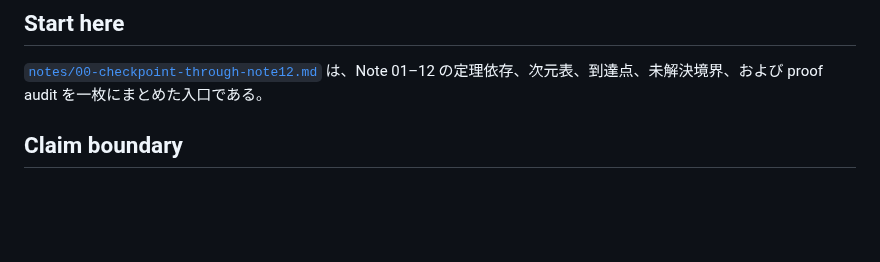
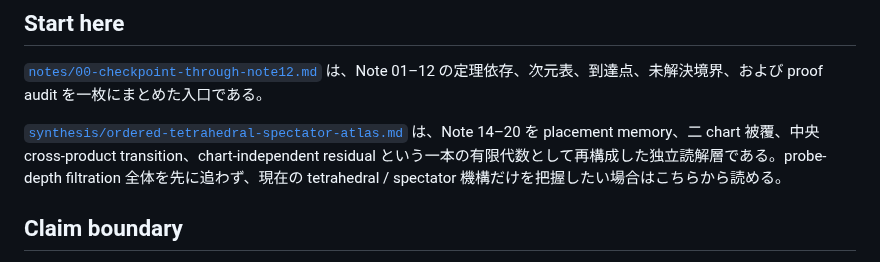
Before and after one commit to residual-chart-lab/free-number-core, a Markdown page: research/depth-generated-geometry/README.md, the part around the change. Drawn GitHub-style; blank space fills up the shorter version.

Commit message:
Add standalone spectator atlas synthesis

```diff
--- a/research/depth-generated-geometry/README.md
+++ b/research/depth-generated-geometry/README.md
@@ -7,6 +7,8 @@
 ## Start here
 
 [`notes/00-checkpoint-through-note12.md`](notes/00-checkpoint-through-note12.md) は、Note 01–12 の定理依存、次元表、到達点、未解決境界、および proof audit を一枚にまとめた入口である。
+
+[`synthesis/ordered-tetrahedral-spectator-atlas.md`](synthesis/ordered-tetrahedral-spectator-atlas.md) は、Note 14–20 を placement memory、二 chart 被覆、中央 cross-product transition、chart-independent residual という一本の有限代数として再構成した独立読解層である。probe-depth filtration 全体を先に追わず、現在の tetrahedral / spectator 機構だけを把握したい場合はこちらから読める。
 
 ## Claim boundary
 
```
Also changed, not shown: 1 other file.
